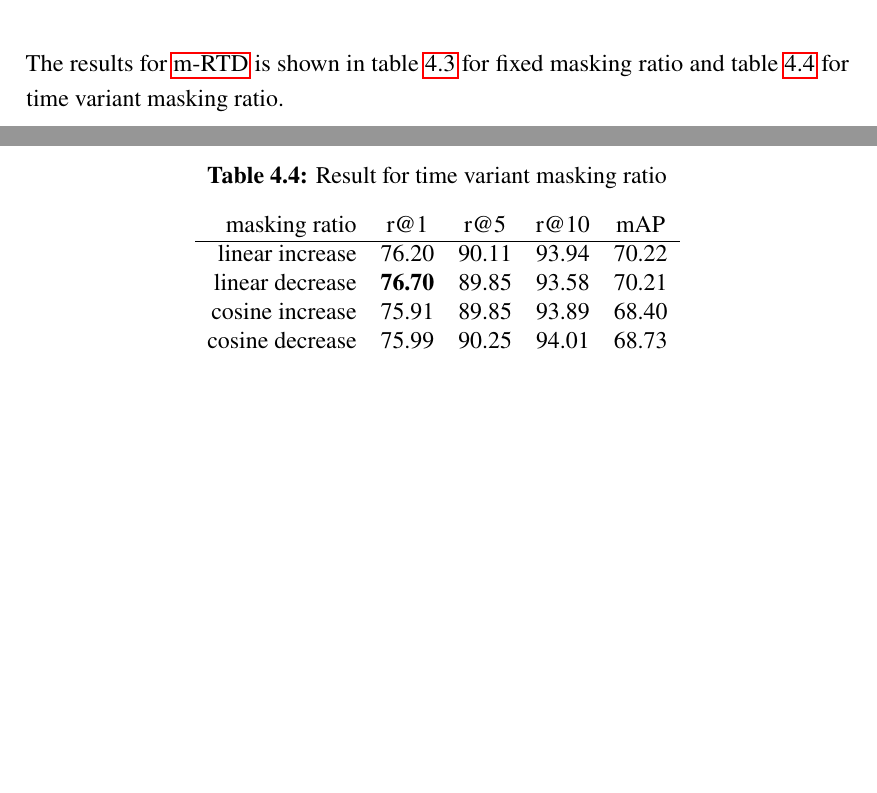
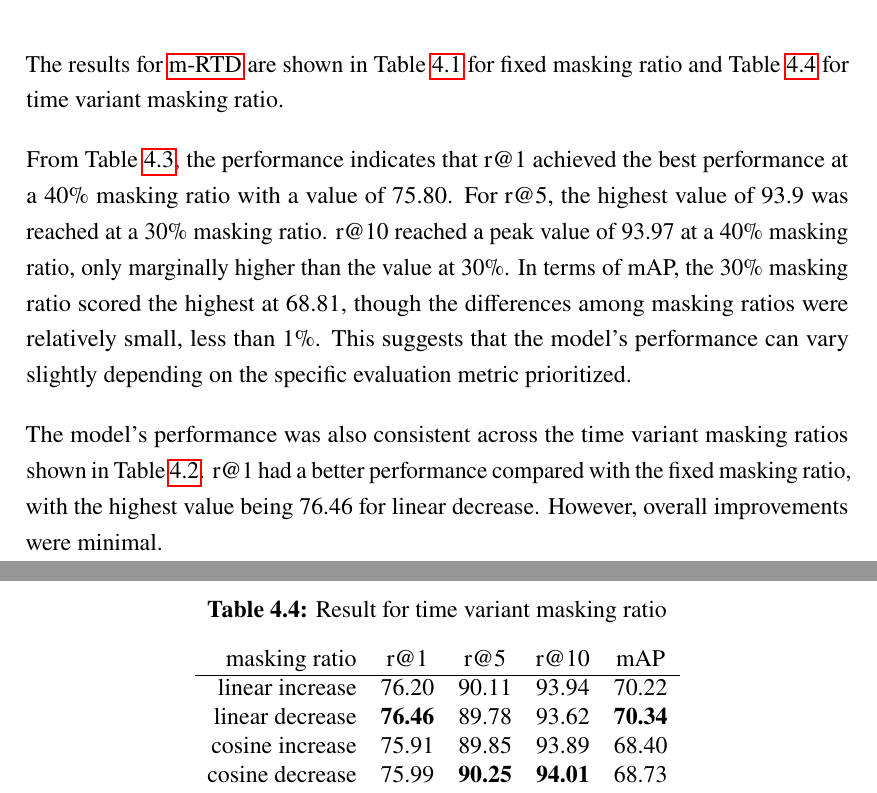
Before and after one commit to shiohiyoko/Master_thesis, a LaTeX thesis (main.tex, which reads chapters/6-discussion.tex): two parts of pages 31 and 32 of 37 before the commit and two parts of pages 31 and 32 of 38 after it, joined at a grey line, cut so that both start at the same text, the shorter picture padded with empty space. Compiled offline with LuaLaTeX.

Commit message:
update discussion

```diff
--- a/chapters/6-discussion.tex
+++ b/chapters/6-discussion.tex
@@ -46,7 +45,17 @@ For the time variant masking ratio also did not change the results at all. Table
 
 
 \subsection{Masking Ratio for Momentum-based Replaced Token Detection}
-The results for \acrshort{mrtd} is shown in table \ref{tb:mrtd_fixed} for fixed masking ratio and table \ref{tb:mrtd_time_variant} for time variant masking ratio.
+% The results for \acrshort{mrtd} is shown in table \ref{tb:mrtd_fixed} for fixed masking ratio and table \ref{tb:mrtd_time_variant} for time variant masking ratio. From table \ref{tb:mrtd_fixed}
+
+% The performance from table \ref{tb:fixed_mlm} shows that r@1 had the best performance at a 40\% masking ratio with a value of 75.80. For r@5, 30\% masking ratio reached the highest value of 93.92\%. R@10 did not make any better progress from r@5 which scored 93.97\%. From mAP the 30\% masking ratio scored the highest, but the difference was lower than 1\%.  This suggests that the model's performance can vary slightly depending on the specific evaluation metric prioritized.
+
+% The model performance was also consistent across time variant masking ratio from table \ref{tb:mrtd_time_variant}. R@1 had better performance compared with fixed masking ratio, but overall, not much of a improvements was observed.
+
+The results for \acrshort{mrtd} are shown in Table \ref{tb:fixed_mlm} for fixed masking ratio and Table \ref{tb:mrtd_time_variant} for time variant masking ratio.
+
+From Table \ref{tb:mrtd_fixed}, the performance indicates that r@1 achieved the best performance at a 40\% masking ratio with a value of 75.80. For r@5, the highest value of 93.9 was reached at a 30\% masking ratio. r@10 reached a peak value of 93.97 at a 40\% masking ratio, only marginally higher than the value at 30\%. In terms of mAP, the 30\% masking ratio scored the highest at 68.81, though the differences among masking ratios were relatively small, less than 1\%. This suggests that the model's performance can vary slightly depending on the specific evaluation metric prioritized.
+
+The model's performance was also consistent across the time variant masking ratios shown in Table \ref{tb:time_variant_mlm}. r@1 had a better performance compared with the fixed masking ratio, with the highest value being 76.46 for linear decrease. However, overall improvements were minimal.
 
 \begin{figure}
     \includegraphics[width=\linewidth]{img/mrtd_prd_loss.png}
@@ -83,9 +92,9 @@ The results for \acrshort{mrtd} is shown in table \ref{tb:mrtd_fixed} for fixed
     \centering
     masking ratio & r@1 & r@5 & r@10 & mAP\\ \hline
     linear increase & 76.20 & 90.11 & 93.94 & 70.22 \\
-    linear decrease & \textbf{76.70} & 89.85 & 93.58 & 70.21 \\
+    linear decrease & \textbf{76.46} & 89.78 & 93.62 & \textbf{70.34} \\
     cosine increase & 75.91 & 89.85 & 93.89 & 68.40 \\
-    cosine decrease & 75.99 & 90.25 & 94.01 & 68.73 \\
+    cosine decrease & 75.99 & \textbf{90.25} & \textbf{94.01} & 68.73 \\
   \end{tabular}
 \end{table}
 
```
Also changed, not shown: img/albef_model_structure.eps (deleted), img/cuhk_pedes.eps (deleted), img/irra.eps (deleted), chapters/6-discussion.tex (3 more changed lines), 3 other files.
